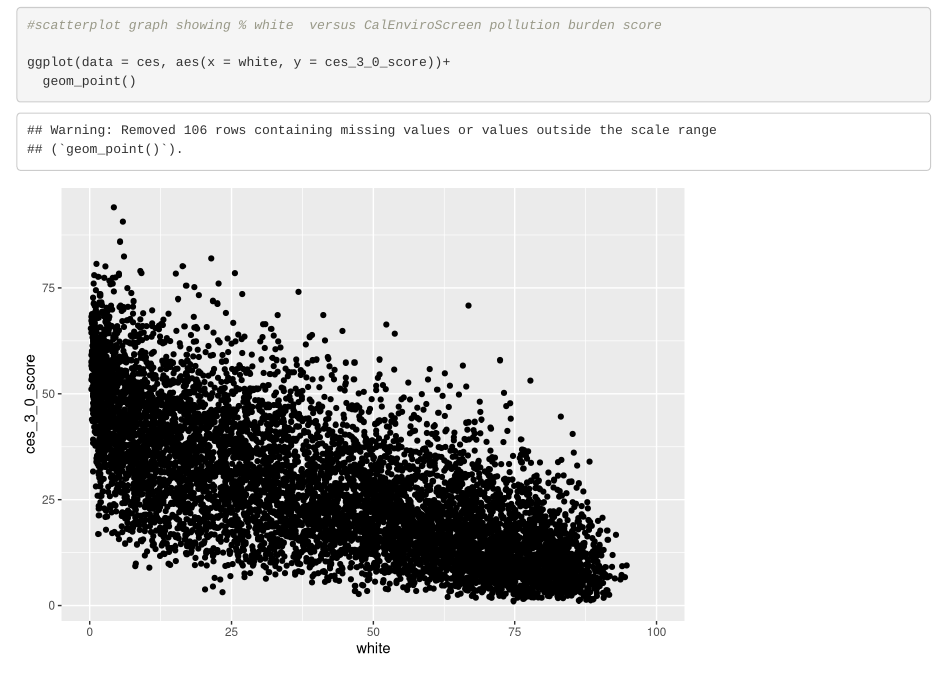
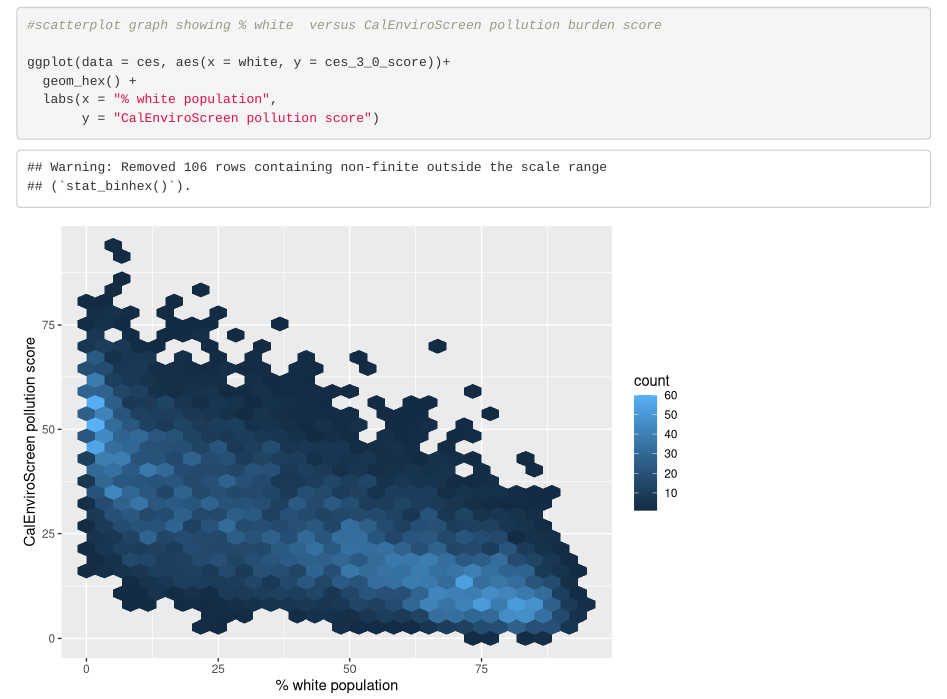
Before and after one commit to jbickford96/ejscreen-group-05, an R Markdown document (src/group_05_ca_ej.Rmd): the page in a window 1100 px wide, from 190 px down. Rendered offline with R 4.5, knitr and Pandoc, with nearby package versions; column names are cleaned by a stand-in for the janitor package.

Commit message:
changed to hex plot, added axis labels

````diff
--- a/src/group_05_ca_ej.Rmd
+++ b/src/group_05_ca_ej.Rmd
@@ -21,5 +21,7 @@ ces <- read.csv(here("data", "ces3demographics.csv")) %>%
 #scatterplot graph showing % white  versus CalEnviroScreen pollution burden score
 
 ggplot(data = ces, aes(x = white, y = ces_3_0_score))+
-  geom_point()
+  geom_hex() +
+  labs(x = "% white population",
+       y = "CalEnviroScreen pollution score")
 ```
````
